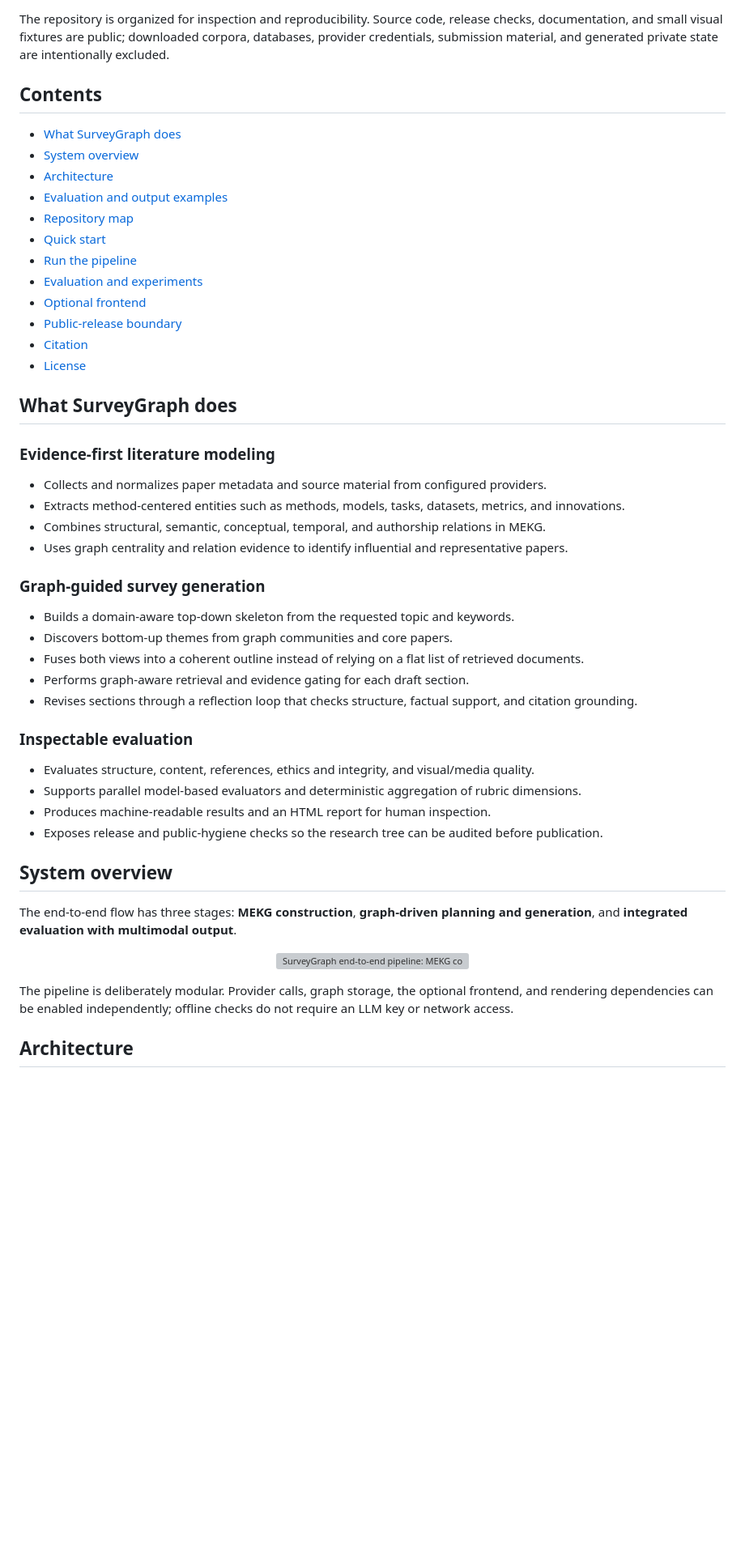
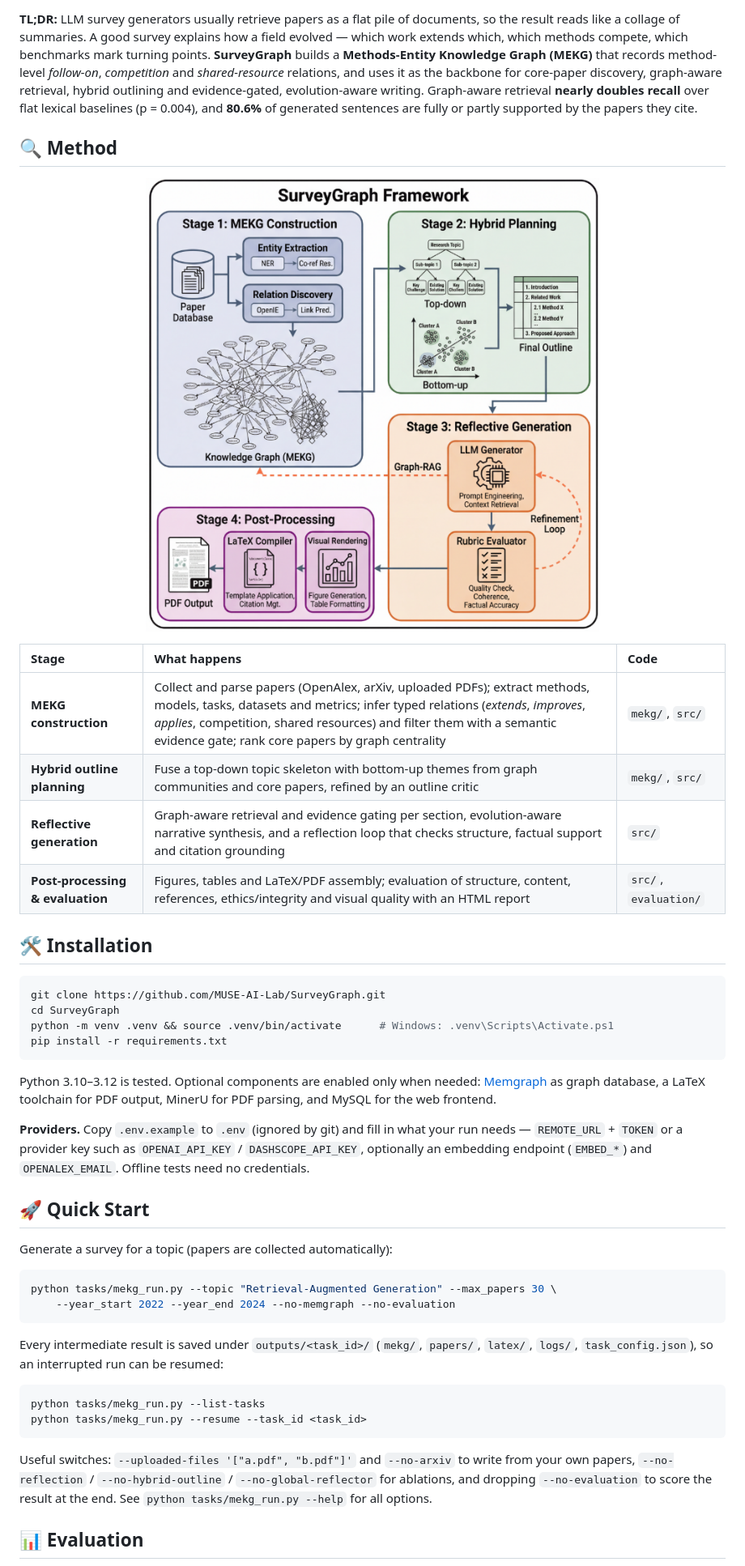
Before and after one commit to MUSE-AI-Lab/SurveyGraph, a Markdown page: README.md, the part around one of its changes. Shown at 81% size. Drawn GitHub-style; blank space fills up the shorter version; grey boxes are pictures that could not be loaded.

Commit message:
Revise README.md

````diff
--- a/README.md
+++ b/README.md
@@ -20,54 +24,47 @@ SurveyGraph is the research code accompanying our **EMNLP 2026 Findings** paper.
 
-The repository is organized for inspection and reproducibility. Source code, release checks, documentation, and small visual fixtures are public; downloaded corpora, databases, provider credentials, submission material, and generated private state are intentionally excluded.
+**TL;DR:** LLM survey generators usually retrieve papers as a flat pile of documents, so the result reads like a collage of summaries. A good survey explains how a field evolved — which work extends which, which methods compete, which benchmarks mark turning points. **SurveyGraph** builds a **Methods-Entity Knowledge Graph (MEKG)** that records method-level *follow-on*, *competition* and *shared-resource* relations, and uses it as the backbone for core-paper discovery, graph-aware retrieval, hybrid outlining and evidence-gated, evolution-aware writing. Graph-aware retrieval **nearly doubles recall** over flat lexical baselines (p = 0.004), and **80.6%** of generated sentences are fully or partly supported by the papers they cite.
 
-## Contents
+## 🔍 Method
 
-- [What SurveyGraph does](#what-surveygraph-does)
-- [System overview](#system-overview)
-- [Architecture](#architecture)
-- [Evaluation and output examples](#evaluation-and-output-examples)
-- [Repository map](#repository-map)
-- [Quick start](#quick-start)
-- [Run the pipeline](#run-the-pipeline)
-- [Evaluation and experiments](#evaluation-and-experiments)
-- [Optional frontend](#optional-frontend)
-- [Public-release boundary](#public-release-boundary)
-- [Citation](#citation)
-- [License](#license)
+<p align="center"><img src="docs/assets/surveygraph-architecture.png" width="80%"></p>
 
-## What SurveyGraph does
+| Stage | What happens | Code |
+|:-|:-|:-|
+| **MEKG construction** | Collect and parse papers (OpenAlex, arXiv, uploaded PDFs); extract methods, models, tasks, datasets and metrics; infer typed relations (*extends*, *improves*, *applies*, competition, shared resources) and filter them with a semantic evidence gate; rank core papers by graph centrality | `mekg/`, `src/` |
+| **Hybrid outline planning** | Fuse a top-down topic skeleton with bottom-up themes from graph communities and core papers, refined by an outline critic | `mekg/`, `src/` |
+| **Reflective generation** | Graph-aware retrieval and evidence gating per section, evolution-aware narrative synthesis, and a reflection loop that checks structure, factual support and citation grounding | `src/` |
+| **Post-processing & evaluation** | Figures, tables and LaTeX/PDF assembly; evaluation of structure, content, references, ethics/integrity and visual quality with an HTML report | `src/`, `evaluation/` |
 
-### Evidence-first literature modeling
+## 🛠️ Installation
 
-- Collects and normalizes paper metadata and source material from configured providers.
-- Extracts method-centered entities such as methods, models, tasks, datasets, metrics, and innovations.
-- Combines structural, semantic, conceptual, temporal, and authorship relations in MEKG.
-- Uses graph centrality and relation evidence to identify influential and representative papers.
+```bash
+git clone https://github.com/MUSE-AI-Lab/SurveyGraph.git
+cd SurveyGraph
+python -m venv .venv && source .venv/bin/activate      # Windows: .venv\Scripts\Activate.ps1
+pip install -r requirements.txt
+```
 
-### Graph-guided survey generation
+Python 3.10–3.12 is tested. Optional components are enabled only when needed: [Memgraph](https://memgraph.com/) as graph database, a LaTeX toolchain for PDF output, MinerU for PDF parsing, and MySQL for the web frontend.
 
-- Builds a domain-aware top-down skeleton from the requested topic and keywords.
-- Discovers bottom-up themes from graph communities and core papers.
-- Fuses both views into a coherent outline instead of relying on a flat list of retrieved documents.
-- Performs graph-aware retrieval and evidence gating for each draft section.
-- Revises sections through a reflection loop that checks structure, factual support, and citation grounding.
+**Providers.** Copy `.env.example` to `.env` (ignored by git) and fill in what your run needs — `REMOTE_URL` + `TOKEN` or a provider key such as `OPENAI_API_KEY` / `DASHSCOPE_API_KEY`, optionally an embedding endpoint (`EMBED_*`) and `OPENALEX_EMAIL`. Offline tests need no credentials.
 
-### Inspectable evaluation
+## 🚀 Quick Start
 
-- Evaluates structure, content, references, ethics and integrity, and visual/media quality.
-- Supports parallel model-based evaluators and deterministic aggregation of rubric dimensions.
-- Produces machine-readable results and an HTML report for human inspection.
-- Exposes release and public-hygiene checks so the research tree can be audited before publication.
+Generate a survey for a topic (papers are collected automatically):
 
-## System overview
+```bash
+python tasks/mekg_run.py --topic "Retrieval-Augmented Generation" --max_papers 30 \
+    --year_start 2022 --year_end 2024 --no-memgraph --no-evaluation
+```
 
-The end-to-end flow has three stages: **MEKG construction**, **graph-driven planning and generation**, and **integrated evaluation with multimodal output**.
+Every intermediate result is saved under `outputs/<task_id>/` (`mekg/`, `papers/`, `latex/`, `logs/`, `task_config.json`), so an interrupted run can be resumed:
 
-<p align="center">
-  <img src="docs/assets/surveygraph-pipeline.png" alt="SurveyGraph end-to-end pipeline: MEKG construction, graph-driven survey generation, and integrated evaluation" width="100%" />
-</p>
+```bash
+python tasks/mekg_run.py --list-tasks
+python tasks/mekg_run.py --resume --task_id <task_id>
+```
 
-The pipeline is deliberately modular. Provider calls, graph storage, the optional frontend, and rendering dependencies can be enabled independently; offline checks do not require an LLM key or network access.
+Useful switches: `--uploaded-files '["a.pdf", "b.pdf"]'` and `--no-arxiv` to write from your own papers, `--no-reflection` / `--no-hybrid-outline` / `--no-global-reflector` for ablations, and dropping `--no-evaluation` to score the result at the end. See `python tasks/mekg_run.py --help` for all options.
 
-## Architecture
+## 📊 Evaluation
 
````
Also changed, not shown: other parts of README.md (+63 -155 lines), README_zh.md (+94 -193 lines).
